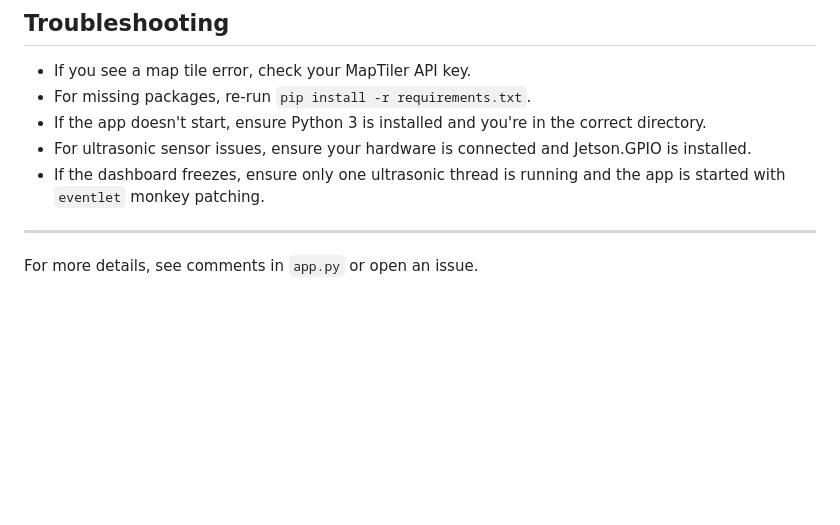
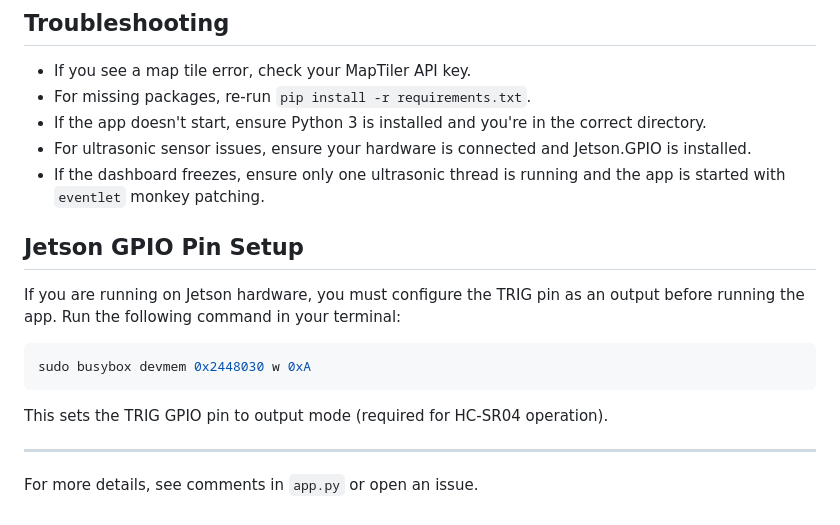
Before and after one commit to mbeikoff/Coral-Deployment-System, a Markdown page: README.md, the part around the change. GitHub-like rendering; blank space fills up the shorter version.

Commit message:
Added command that mentions setup for ultrasonic sensor

````diff
--- a/README.md
+++ b/README.md
@@ -126,6 +126,16 @@ See `requirements.txt` for all dependencies. Main packages:
 - For ultrasonic sensor issues, ensure your hardware is connected and Jetson.GPIO is installed.
 - If the dashboard freezes, ensure only one ultrasonic thread is running and the app is started with `eventlet` monkey patching.
 
+## Jetson GPIO Pin Setup
+
+If you are running on Jetson hardware, you must configure the TRIG pin as an output before running the app. Run the following command in your terminal:
+
+```bash
+sudo busybox devmem 0x2448030 w 0xA
+```
+
+This sets the TRIG GPIO pin to output mode (required for HC-SR04 operation).
+
 ---
 
 For more details, see comments in `app.py` or open an issue.
````
